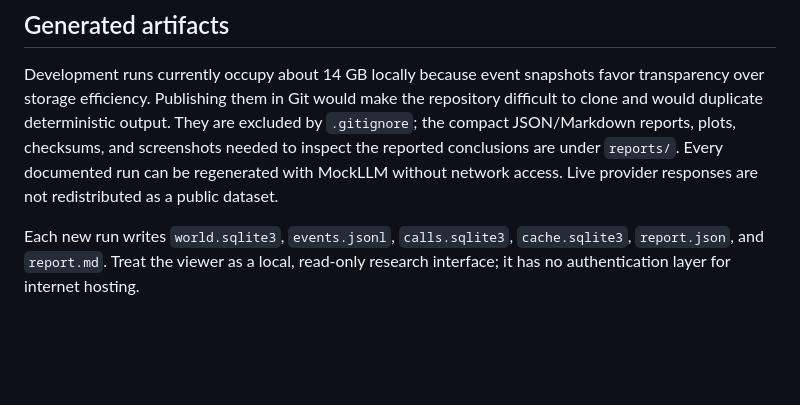
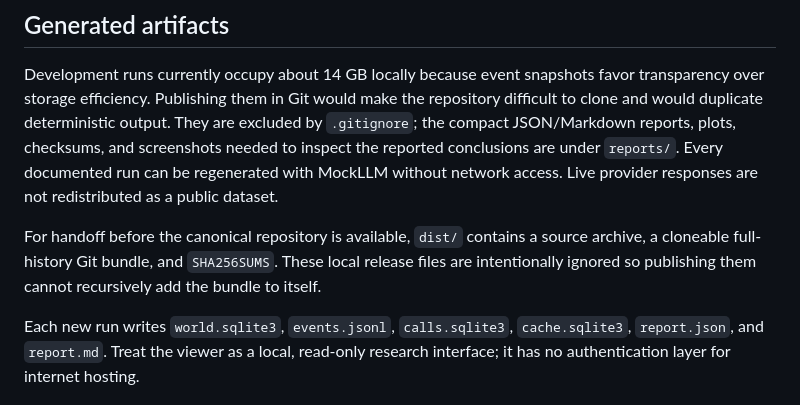
Before and after one commit to khurramidris/smallville-plus, a Markdown page: AUDIT.md, the part around the change. Drawn GitHub-style; blank space fills up the shorter version.

Commit message:
docs: record verified audit packaging

```diff
--- a/AUDIT.md
+++ b/AUDIT.md
@@ -88,6 +88,11 @@ checksums, and screenshots needed to inspect the reported conclusions are under
 `reports/`. Every documented run can be regenerated with MockLLM without network
 access. Live provider responses are not redistributed as a public dataset.
 
+For handoff before the canonical repository is available, `dist/` contains a
+source archive, a cloneable full-history Git bundle, and `SHA256SUMS`. These local
+release files are intentionally ignored so publishing them cannot recursively add
+the bundle to itself.
+
 Each new run writes `world.sqlite3`, `events.jsonl`, `calls.sqlite3`,
 `cache.sqlite3`, `report.json`, and `report.md`. Treat the viewer as a local,
 read-only research interface; it has no authentication layer for internet
```
Also changed, not shown: PROGRESS.md (+7 -4 lines).
